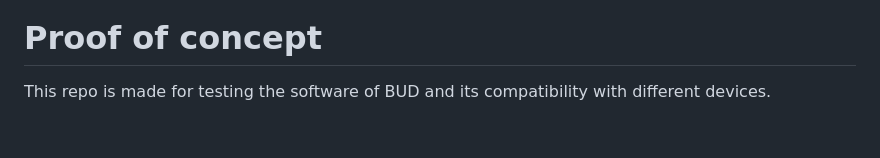
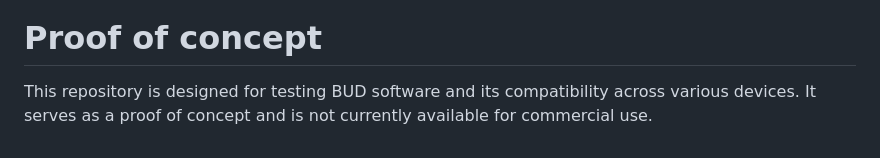
Before and after one commit to R-oso/BUD-testing, a Markdown page: README.md, the part around the change. Drawn GitHub-style.

```diff
--- a/README.md
+++ b/README.md
@@ -92,4 +92,4 @@ The styling for this project was done using simple base CSS, without any librari
 ![styleguide_bud_Tekengebied 1](https://github.com/R-oso/R-oso.github.io/assets/74653039/2c00c952-ce7a-4a1b-9715-81397c317831)
 
 # Proof of concept
-This repo is made for testing the software of BUD and its compatibility with different devices.
+This repository is designed for testing BUD software and its compatibility across various devices. It serves as a proof of concept and is not currently available for commercial use.
```
